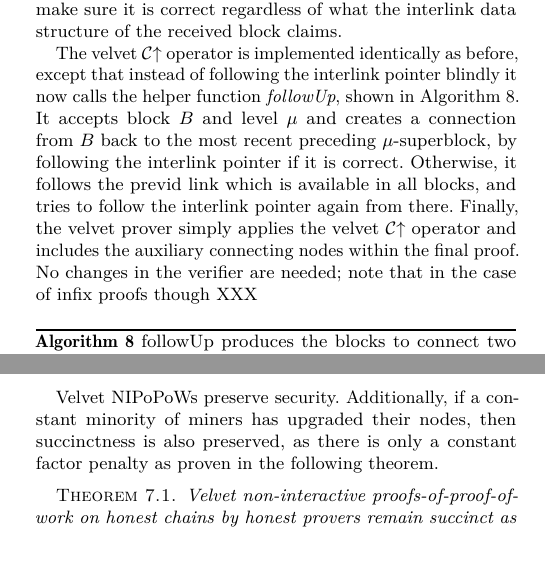
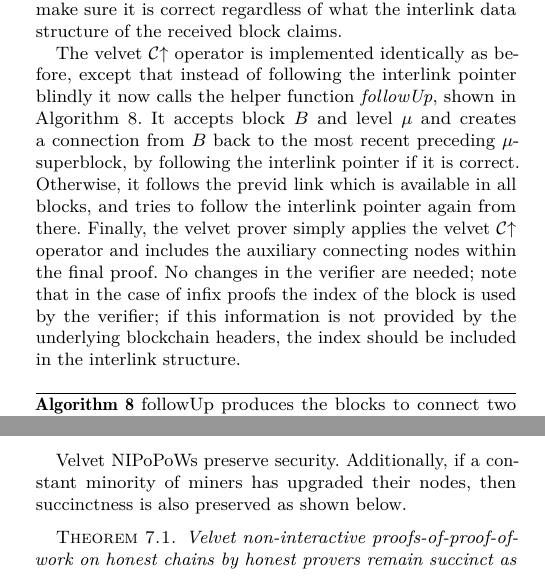
Before and after one commit to dionyziz/popow, a LaTeX paper (whitepaper/nipopows.tex, which reads whitepaper/upgrade.tex): two parts of the columns of page 9 of 11, joined at a grey line, cut so that both start at the same text, the shorter picture padded with empty space. Compiled offline with pdfLaTeX.

Commit message:
crunching

```diff
--- a/whitepaper/upgrade.tex
+++ b/whitepaper/upgrade.tex
@@ -95,15 +95,17 @@ prover
 % shown in
 % Algorithm~\ref{alg.nipopow-velvet-prover}
 simply applies the velvet $\chain\upchain$ operator and includes the auxiliary
-connecting nodes within the final proof. No changes in the verifier are needed; note that in the case of infix proofs though XXX
+connecting nodes within the final proof. No changes in the verifier are needed; note that  in the case of infix proofs the $\mathrm{index}$ of the block is used by the verifier; if this information is not provided by the underlying blockchain headers, the index should be included in the interlink structure.
 
 % \import{./}{algorithms/alg.nipopow-velvet-innerchain.tex}
 \import{./}{algorithms/alg.nipopow-velvet-follow.tex}
 % \import{./}{algorithms/alg.nipopow-velvet-prover.tex}
 
 Velvet NIPoPoWs preserve security. Additionally, if a constant minority of
-miners has upgraded their nodes, then succinctness is also preserved, as there
-is only a constant factor penalty as proven in the following theorem.
+miners has upgraded their nodes, then succinctness is also preserved
+as shown below.
+%as there
+%is only a constant factor penalty as proven in the following theorem.
 
 \begin{restatable}{theorem}{restateThmVelvetSuccinctness}
     \label{thm.velvet-succinctness}
```
